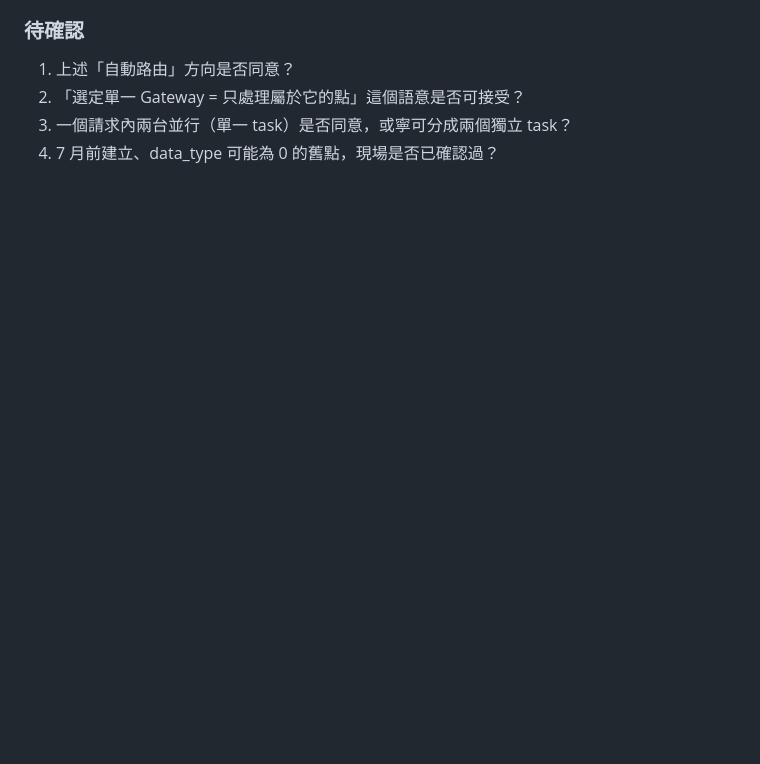
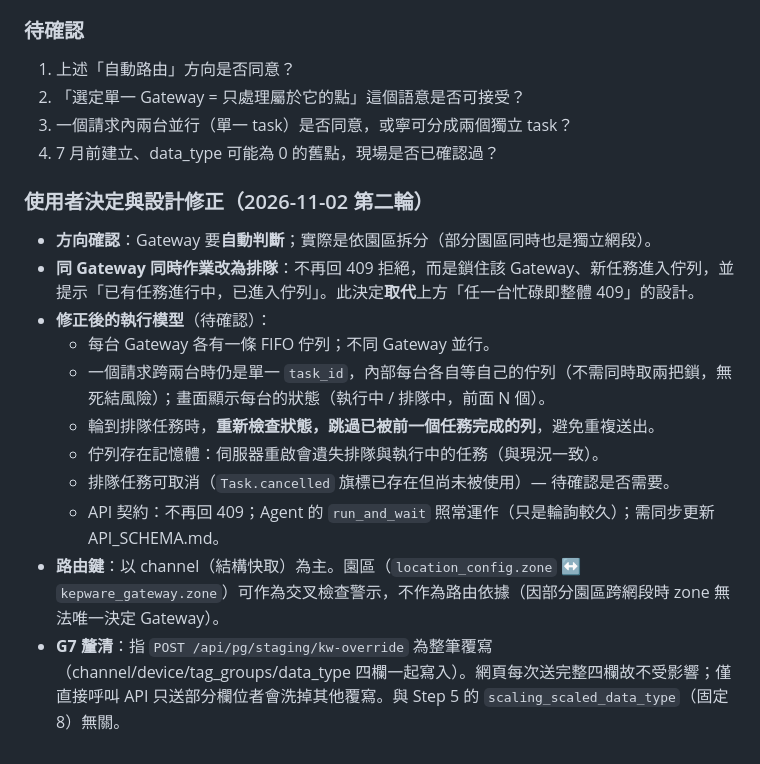
Before and after one commit to channian/ThingsBoradAPIWebUI, a Markdown page: docs/PLAN_optimization_roadmap.md, the part around the change. Rendered like a GitHub page; blank space fills up the shorter version.

Commit message:
docs: roadmap 記錄 Gateway 自動路由+排隊決定，釐清 G7
Co-Authored-By: Claude Sonnet 5.5 <noreply@anthropic.com>
Claude-Session: https://claude.ai/code/session_01N55rjeKxPsqk5xVpseDanY

```diff
--- a/docs/PLAN_optimization_roadmap.md
+++ b/docs/PLAN_optimization_roadmap.md
@@ -341,3 +341,17 @@ Phase 4「打磨」：P2-5 小項 + P3 依使用者需求挑選
 2. 「選定單一 Gateway = 只處理屬於它的點」這個語意是否可接受？
 3. 一個請求內兩台並行（單一 task）是否同意，或寧可分成兩個獨立 task？
 4. 7 月前建立、data_type 可能為 0 的舊點，現場是否已確認過？
+
+### 使用者決定與設計修正（2026-11-02 第二輪）
+
+- **方向確認**：Gateway 要**自動判斷**；實際是依園區拆分（部分園區同時也是獨立網段）。
+- **同 Gateway 同時作業改為排隊**：不再回 409 拒絕，而是鎖住該 Gateway、新任務進入佇列，並提示「已有任務進行中，已進入佇列」。此決定**取代**上方「任一台忙碌即整體 409」的設計。
+- **修正後的執行模型**（待確認）：
+  - 每台 Gateway 各有一條 FIFO 佇列；不同 Gateway 並行。
+  - 一個請求跨兩台時仍是單一 `task_id`，內部每台各自等自己的佇列（不需同時取兩把鎖，無死結風險）；畫面顯示每台的狀態（執行中 / 排隊中，前面 N 個）。
+  - 輪到排隊任務時，**重新檢查狀態，跳過已被前一個任務完成的列**，避免重複送出。
+  - 佇列存在記憶體：伺服器重啟會遺失排隊與執行中的任務（與現況一致）。
+  - 排隊任務可取消（`Task.cancelled` 旗標已存在但尚未被使用）— 待確認是否需要。
+  - API 契約：不再回 409；Agent 的 `run_and_wait` 照常運作（只是輪詢較久）；需同步更新 API_SCHEMA.md。
+- **路由鍵**：以 channel（結構快取）為主。園區（`location_config.zone` ↔ `kepware_gateway.zone`）可作為交叉檢查警示，不作為路由依據（因部分園區跨網段時 zone 無法唯一決定 Gateway）。
+- **G7 釐清**：指 `POST /api/pg/staging/kw-override` 為整筆覆寫（channel/device/tag_groups/data_type 四欄一起寫入）。網頁每次送完整四欄故不受影響；僅直接呼叫 API 只送部分欄位者會洗掉其他覆寫。與 Step 5 的 `scaling_scaled_data_type`（固定 8）無關。
```
